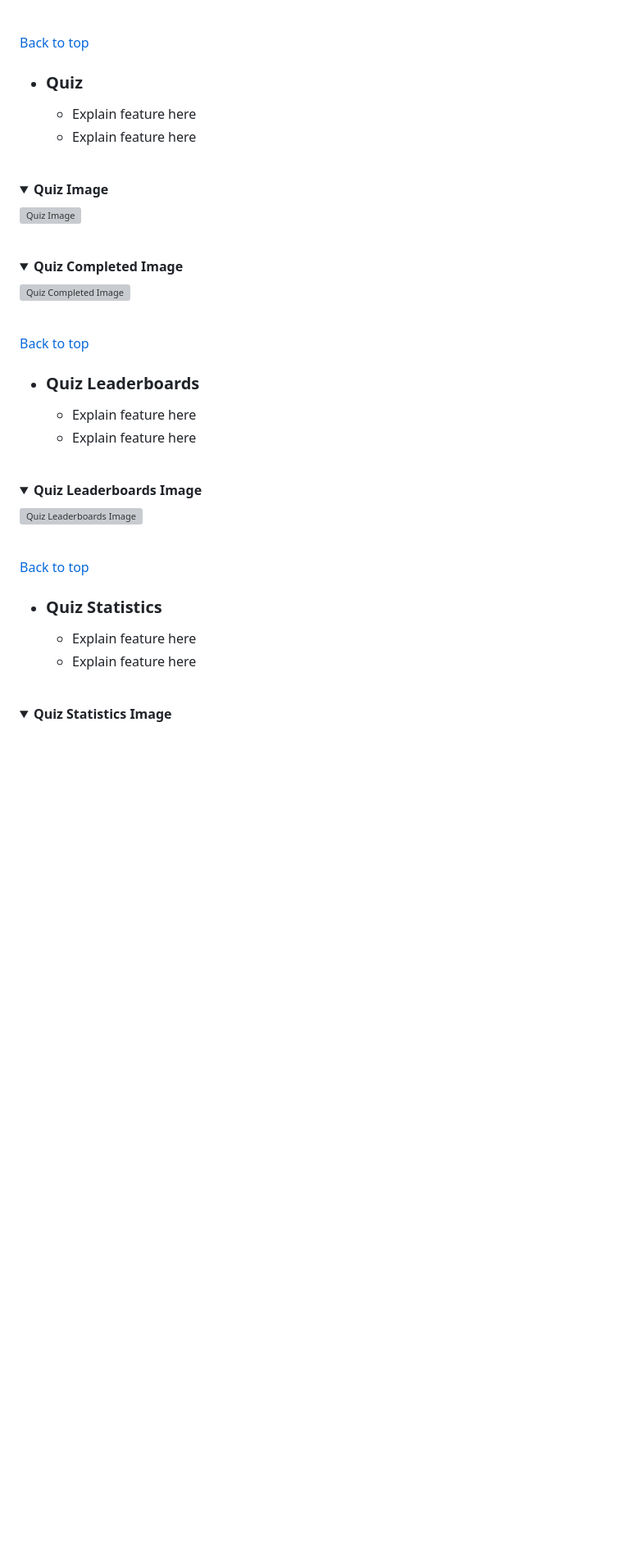
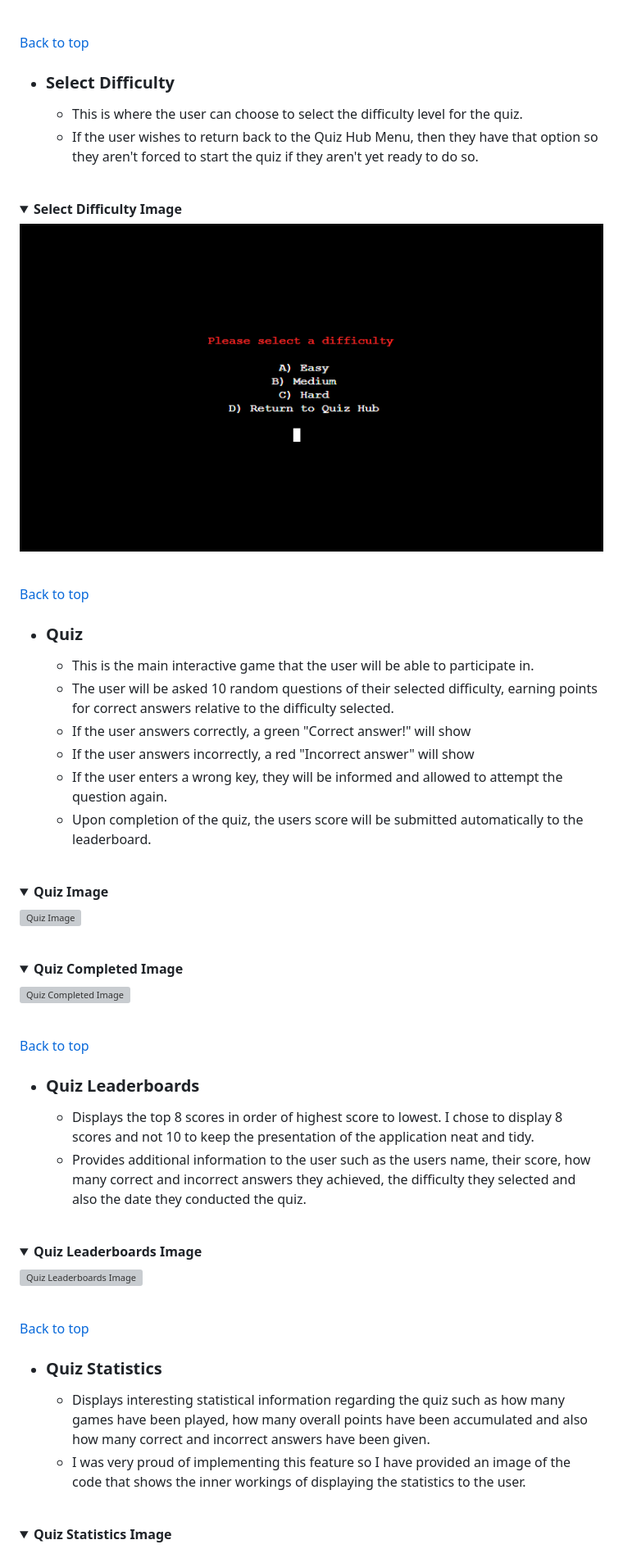
Before and after one commit to MikeR94/CI-Project-Portfolio-3, a Markdown page: README.md, the part around the change printed below. Shown: that part at 82% size. GitHub-like rendering; folded sections open; blank space fills up the shorter version; grey boxes are pictures that could not be loaded.

```diff
--- a/README.md
+++ b/README.md
@@ -133,10 +137,26 @@ I used [Google Sheets](https://www.google.co.uk/sheets/about/) to store all the
 
 [Back to top](<#contents>)
 
+  * ### Select Difficulty
+
+      * This is where the user can choose to select the difficulty level for the quiz.
+      * If the user wishes to return back to the Quiz Hub Menu, then they have that option so they aren't forced to start the quiz if they aren't yet ready to do so.<br /><br />
+
+<details><summary><b>Select Difficulty Image</b></summary>
+
+![Quiz Hub Menu Image](assets/images/readme-images/select-difficulty-image.png)
+</details><br />
+
+[Back to top](<#contents>)
+
   * ### Quiz
 
-      * Explain feature here
-      * Explain feature here<br /><br />
+      * This is the main interactive game that the user will be able to participate in.
+      * The user will be asked 10 random questions of their selected difficulty, earning points for correct answers relative to the difficulty selected.
+      * If the user answers correctly, a green "Correct answer!" will show
+      * If the user answers incorrectly, a red "Incorrect answer" will show
+      * If the user enters a wrong key, they will be informed and allowed to attempt the question again.
+      * Upon completion of the quiz, the users score will be submitted automatically to the leaderboard.<br /><br />
 
 <details><summary><b>Quiz Image</b></summary>
 
@@ -152,8 +172,8 @@ I used [Google Sheets](https://www.google.co.uk/sheets/about/) to store all the
 
   * ### Quiz Leaderboards
 
-      * Explain feature here
-      * Explain feature here<br /><br />
+      * Displays the top 8 scores in order of highest score to lowest. I chose to display 8 scores and not 10 to keep the presentation of the application neat and tidy.
+      * Provides additional information to the user such as the users name, their score, how many correct and incorrect answers they achieved, the difficulty they selected and also the date they conducted the quiz.<br /><br />
 
 <details><summary><b>Quiz Leaderboards Image</b></summary>
 
@@ -164,8 +184,8 @@ I used [Google Sheets](https://www.google.co.uk/sheets/about/) to store all the
 
   * ### Quiz Statistics
 
-      * Explain feature here
-      * Explain feature here<br /><br />
+      * Displays interesting statistical information regarding the quiz such as how many games have been played, how many overall points have been accumulated and also how many correct and incorrect answers have been given.
+      * I was very proud of implementing this feature so I have provided an image of the code that shows the inner workings of displaying the statistics to the user.<br /><br />
 
 <details><summary><b>Quiz Statistics Image</b></summary>
 
```
Also changed, not shown: other parts of README.md (+33 -22 lines), assets/images/readme-images/statistics-code-image.png (added).
